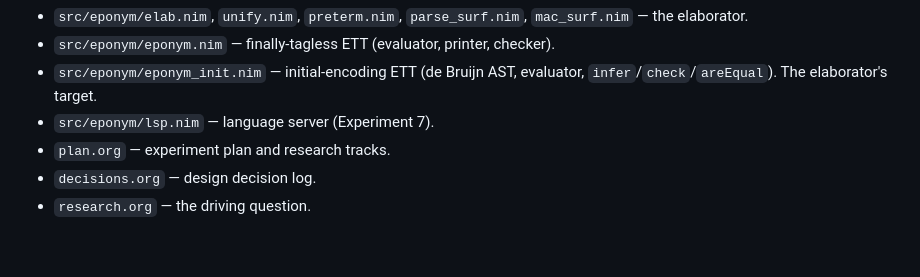
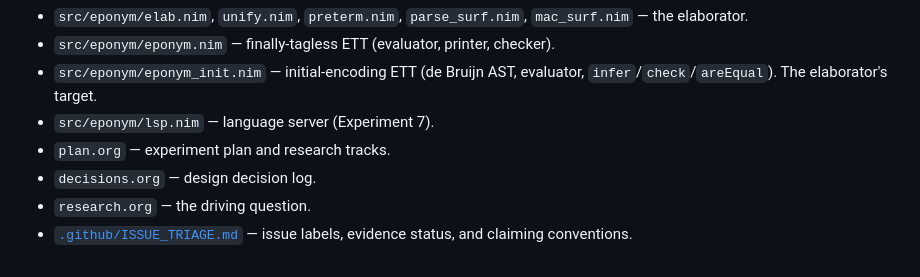
Before and after one commit to raven6941/eponym, a Markdown page: README.md, the part around the change. Rendered like a GitHub page.

Commit message:
Document issue triage and evidence labels

```diff
--- a/README.md
+++ b/README.md
@@ -251,3 +251,5 @@ structural recursion (#42), and arbitrary type-level host programs.
 - `plan.org` — experiment plan and research tracks.
 - `decisions.org` — design decision log.
 - `research.org` — the driving question.
+- [`.github/ISSUE_TRIAGE.md`](.github/ISSUE_TRIAGE.md) — issue labels, evidence
+  status, and claiming conventions.
```
Also changed, not shown: .github/ISSUE_TRIAGE.md (added, +51 -0 lines).
